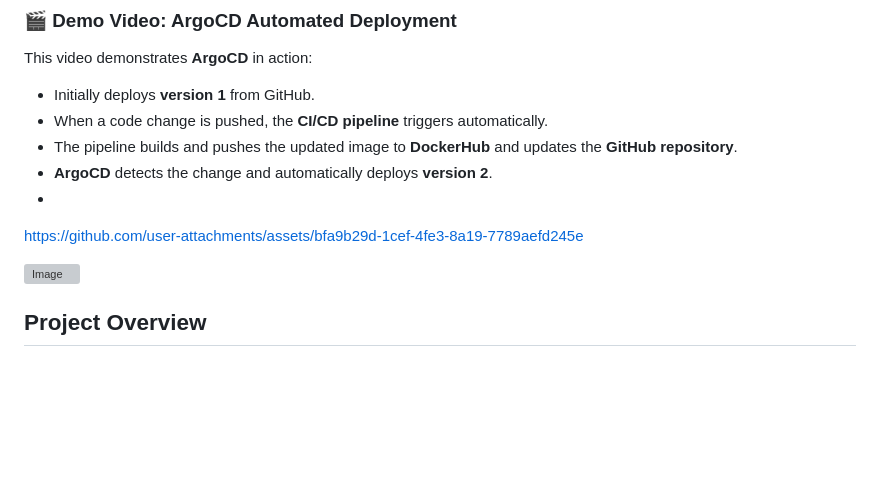
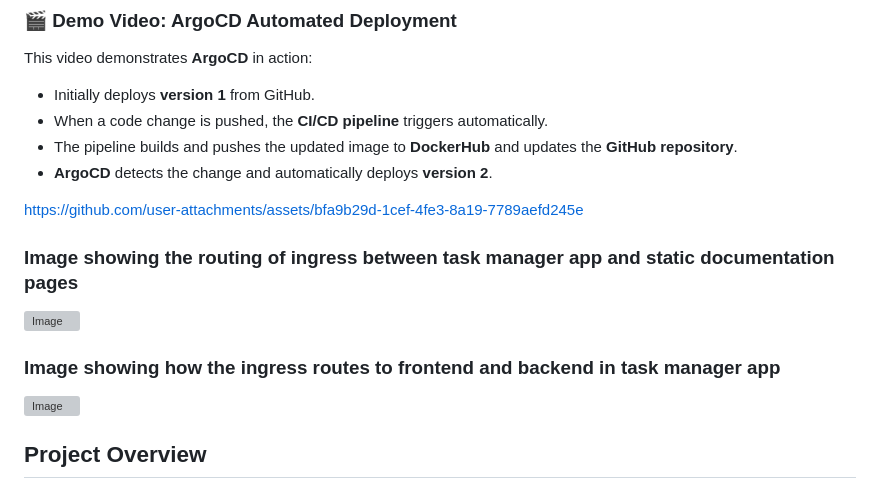
Before and after one commit to mohammad-alaa-ma/TaskManager-StaticDocSite-withCI-CD, a Markdown page: README.md, the part around one of its changes. Rendered like a GitHub page; blank space fills up the shorter version; grey boxes are pictures that could not be loaded.

```diff
--- a/README.md
+++ b/README.md
@@ -11,11 +11,16 @@ This video demonstrates **ArgoCD** in action:
 - When a code change is pushed, the **CI/CD pipeline** triggers automatically.
 - The pipeline builds and pushes the updated image to **DockerHub** and updates the **GitHub repository**.
 - **ArgoCD** detects the change and automatically deploys **version 2**.
--
+
 https://github.com/user-attachments/assets/bfa9b29d-1cef-4fe3-8a19-7789aefd245e
 
+### Image showing the routing of ingress between task manager app and static documentation pages
 
 <img width="1024" height="1024" alt="Image" src="https://github.com/user-attachments/assets/8db06f37-41fd-4d38-a4f2-88eb8b5eb53c" />
+
+### Image showing how the ingress routes to frontend and backend in task manager app
+
+<img width="666" height="706" alt="Image" src="https://github.com/user-attachments/assets/059ecd00-f7b6-4ac4-ac9d-99f0650db688" />
 
 ## Project Overview
 
```
Also changed, not shown: other parts of README.md (+0 -1 lines).
